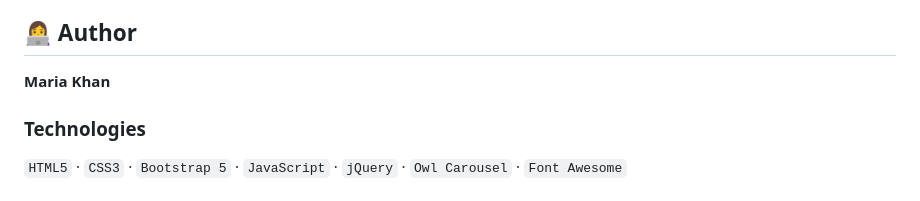
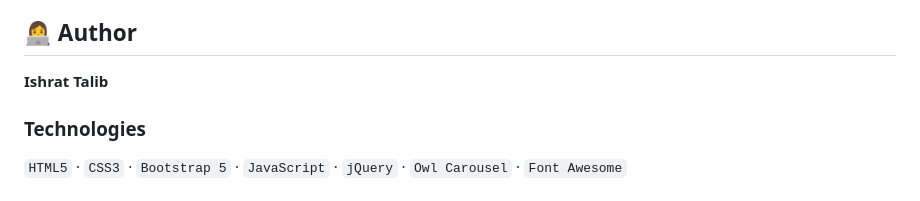
Before and after one commit to Ishratalib/Otech, a Markdown page: README.md, the part around the change. Rendered like a GitHub page.

```diff
--- a/README.md
+++ b/README.md
@@ -131,7 +131,7 @@ This project was created to demonstrate frontend web development skills, includi
 
 ## 👩‍💻 Author
 
-**Maria Khan**
+**Ishrat Talib**
 
 ### Technologies
 
```
